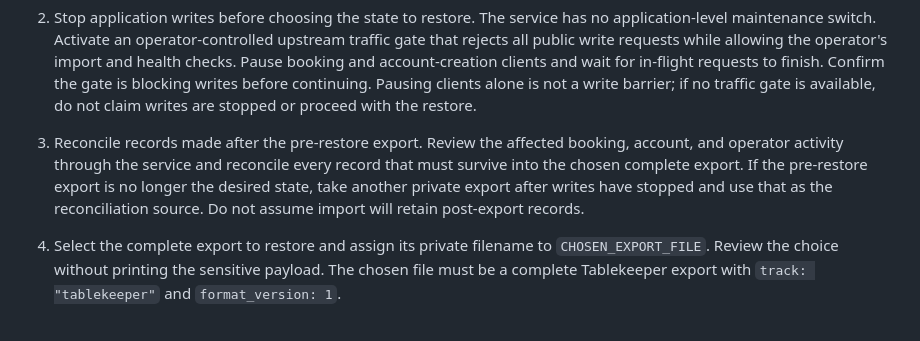
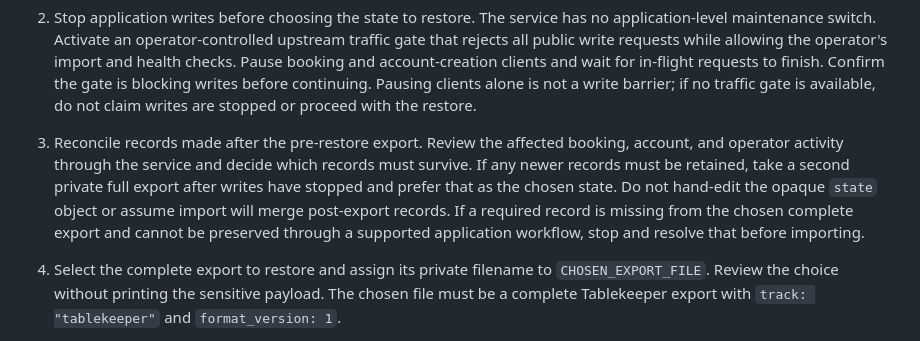
Before and after one commit to chanqoDev/tablekeeper-autonomous, a Markdown page: DEPLOYMENT.md, the part around the change. Drawn GitHub-style.

Commit message:
Clarify full-state restore reconciliation

```diff
--- a/DEPLOYMENT.md
+++ b/DEPLOYMENT.md
@@ -68,10 +68,12 @@ restore only restaurants.
    is not a write barrier; if no traffic gate is available, do not claim writes are stopped
    or proceed with the restore.
 3. Reconcile records made after the pre-restore export. Review the affected booking,
-   account, and operator activity through the service and reconcile every record that must
-   survive into the chosen complete export. If the pre-restore export is no longer the
-   desired state, take another private export after writes have stopped and use that as the
-   reconciliation source. Do not assume import will retain post-export records.
+   account, and operator activity through the service and decide which records must survive.
+   If any newer records must be retained, take a second private full export after writes
+   have stopped and prefer that as the chosen state. Do not hand-edit the opaque `state`
+   object or assume import will merge post-export records. If a required record is missing
+   from the chosen complete export and cannot be preserved through a supported application
+   workflow, stop and resolve that before importing.
 4. Select the complete export to restore and assign its private filename to
    `CHOSEN_EXPORT_FILE`. Review the choice without printing the sensitive payload. The
    chosen file must be a complete Tablekeeper export with `track: "tablekeeper"` and
```
